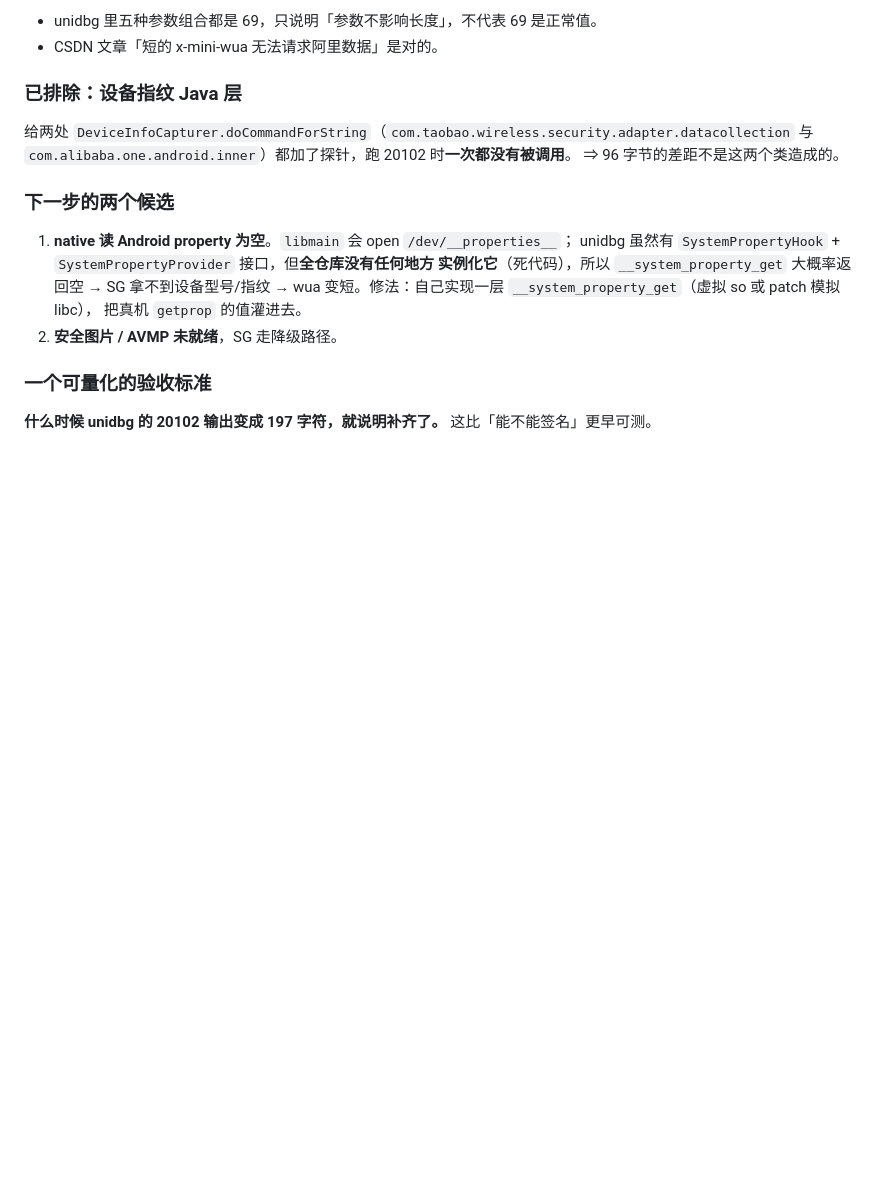
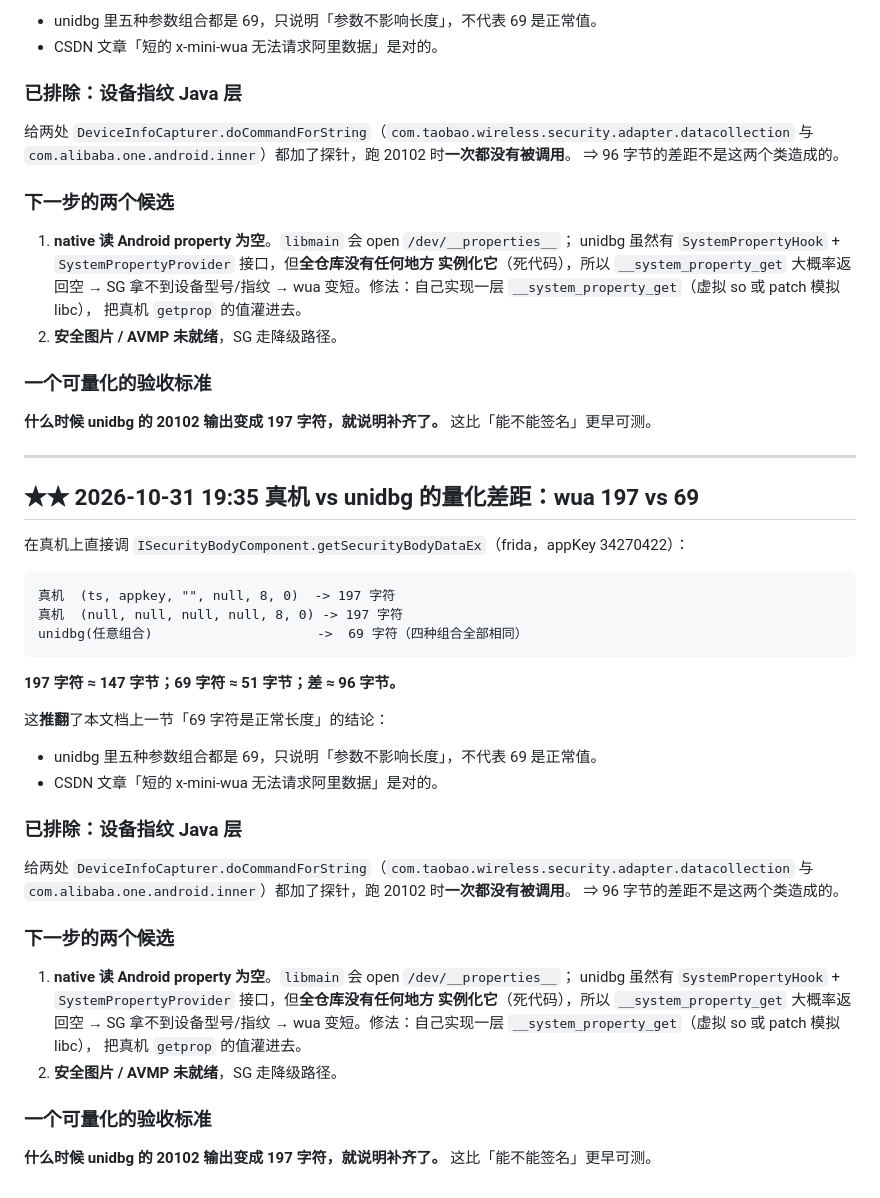
Before and after one commit to lmc2007/TMallKey, a Markdown page: reverse/unidbg-harness/README.md, the part around the change. GitHub-like rendering; blank space fills up the shorter version.

Commit message:
feat(reverse): ★ 真机 wua=197 字符 vs unidbg=69 —— 量化差距定位
在真机上直接调 getSecurityBodyDataEx（appKey 34270422）：
  真机 (ts,appkey,"",null,8,0) -> 197 字符
  真机 (null,null,null,null,8,0) -> 197 字符
  unidbg 任意组合                -> 69 字符

197≈147B vs 69≈51B，差≈96B。推翻上一条"69 是正常长度"的结论。

已排除：给两处 DeviceInfoCapturer.doCommandForString 加了探针，20102 期间一次都没被调用，
所以差距不是设备指纹 Java 层造成的。

下一步候选：
1) native 读 property 为空 —— unidbg 的 SystemPropertyHook/SystemPropertyProvider 全仓库
   无人实例化（死代码），__system_property_get 大概率返回空。需自建一层灌真机 getprop 值。
2) 安全图片/AVMP 未就绪导致降级路径

验收标准：unidbg 的 20102 输出变成 197 字符，比"能否签名"更早可测。

````diff
--- a/reverse/unidbg-harness/README.md
+++ b/reverse/unidbg-harness/README.md
@@ -425,3 +425,40 @@ unidbg(任意组合)                     ->  69 字符（四种组合全部相
 ### 一个可量化的验收标准
 
 **什么时候 unidbg 的 20102 输出变成 197 字符，就说明补齐了。** 这比「能不能签名」更早可测。
+
+---
+
+## ★★ 2026-10-31 19:35 真机 vs unidbg 的量化差距：wua 197 vs 69
+
+在真机上直接调 `ISecurityBodyComponent.getSecurityBodyDataEx`（frida，appKey 34270422）：
+
+```
+真机  (ts, appkey, "", null, 8, 0)  -> 197 字符
+真机  (null, null, null, null, 8, 0) -> 197 字符
+unidbg(任意组合)                     ->  69 字符（四种组合全部相同）
+```
+
+**197 字符 ≈ 147 字节；69 字符 ≈ 51 字节；差 ≈ 96 字节。**
+
+这**推翻**了本文档上一节「69 字符是正常长度」的结论：
+- unidbg 里五种参数组合都是 69，只说明「参数不影响长度」，不代表 69 是正常值。
+- CSDN 文章「短的 x-mini-wua 无法请求阿里数据」是对的。
+
+### 已排除：设备指纹 Java 层
+
+给两处 `DeviceInfoCapturer.doCommandForString`（`com.taobao.wireless.security.adapter.datacollection`
+与 `com.alibaba.one.android.inner`）都加了探针，跑 20102 时**一次都没有被调用**。
+⇒ 96 字节的差距不是这两个类造成的。
+
+### 下一步的两个候选
+
+1. **native 读 Android property 为空**。`libmain` 会 open `/dev/__properties__`；
+   unidbg 虽然有 `SystemPropertyHook` + `SystemPropertyProvider` 接口，但**全仓库没有任何地方
+   实例化它**（死代码），所以 `__system_property_get` 大概率返回空 → SG 拿不到设备型号/指纹
+   → wua 变短。修法：自己实现一层 `__system_property_get`（虚拟 so 或 patch 模拟 libc），
+   把真机 `getprop` 的值灌进去。
+2. **安全图片 / AVMP 未就绪**，SG 走降级路径。
+
+### 一个可量化的验收标准
+
+**什么时候 unidbg 的 20102 输出变成 197 字符，就说明补齐了。** 这比「能不能签名」更早可测。
````
